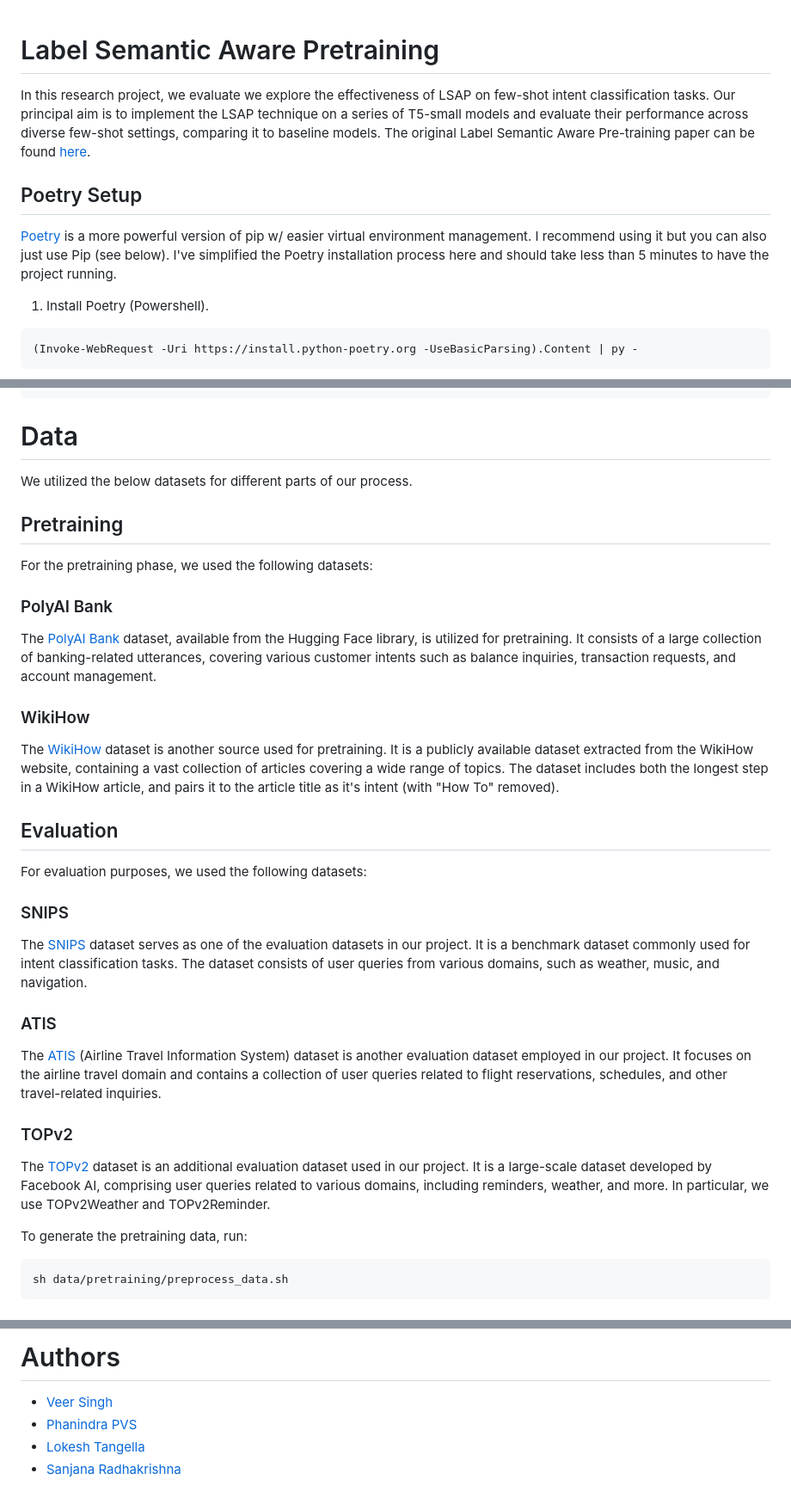
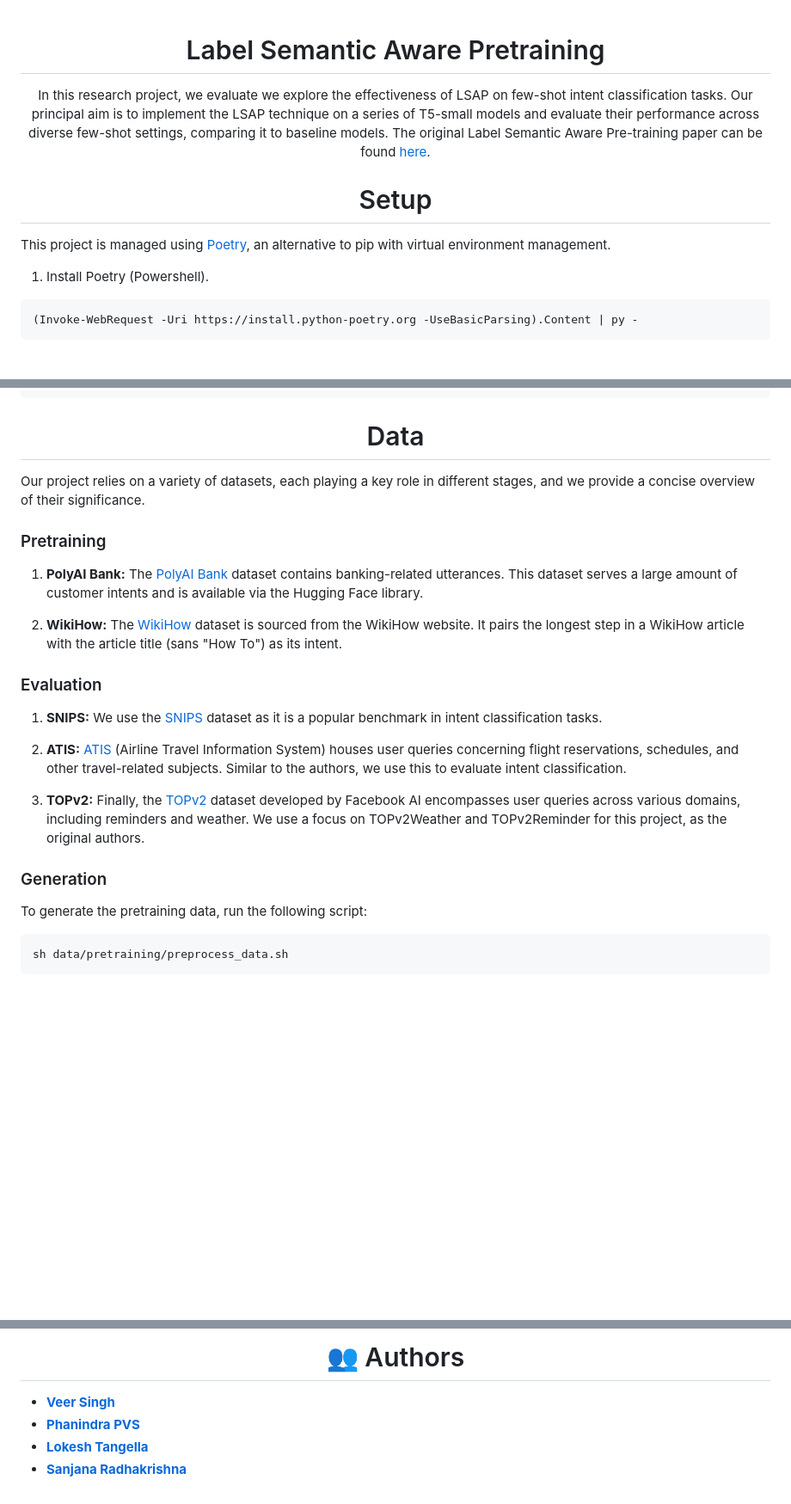
Before and after one commit to DigitalVeer/Label-Semantic-Aware-Pretraining, a Markdown page: README.md, 3 parts joined by grey strips. Shown: that part at 86% size. GitHub-like rendering; blank space fills up the shorter version.

````diff
--- a/README.md
+++ b/README.md
@@ -1,9 +3,13 @@
 # Label Semantic Aware Pretraining
+
+
 In this research project, we evaluate we explore the effectiveness of LSAP on few-shot intent classification tasks. Our principal aim is to implement the LSAP technique on a series of T5-small models and evaluate their performance across diverse few-shot settings, comparing it to baseline models. The original Label Semantic Aware Pre-training paper can be found [here](https://arxiv.org/pdf/2204.07128.pdf).
 
-## Poetry Setup
+ # Setup
 
-[Poetry](https://python-poetry.org/) is a more powerful version of pip w/ easier virtual environment management. I recommend using it but you can also just use Pip (see below). I've simplified the Poetry installation process here and should take less than 5 minutes to have the project running.
+</div>
+
+This project is managed using [Poetry](https://python-poetry.org/), an alternative to pip with virtual environment management.
 
 1. Install Poetry (Powershell).
 ```bash
@@ -57,30 +69,27 @@ sh fine-tune.sh
 # Data
-We utilized the below datasets for different parts of our process.
 
-## Pretraining
-For the pretraining phase, we used the following datasets:
+</div>
 
-### PolyAI Bank
-The [PolyAI Bank](https://huggingface.co/datasets/PolyAI/banking77) dataset, available from the Hugging Face library, is utilized for pretraining. It consists of a large collection of banking-related utterances, covering various customer intents such as balance inquiries, transaction requests, and account management.
+Our project relies on a variety of datasets, each playing a key role in different stages, and we provide a concise overview of their significance.
 
-### WikiHow
-The [WikiHow](https://github.com/zharry29/wikihow-intent) dataset is another source used for pretraining. It is a publicly available dataset extracted from the WikiHow website, containing a vast collection of articles covering a wide range of topics. The dataset includes both the longest step in a WikiHow article, and pairs it to the article title as it's intent (with "How To" removed).
+### Pretraining
 
-## Evaluation
-For evaluation purposes, we used the following datasets:
+1. **PolyAI Bank:** The [PolyAI Bank](https://huggingface.co/datasets/PolyAI/banking77) dataset contains banking-related utterances. This dataset serves a large amount of customer intents and is available via the Hugging Face library.
 
-### SNIPS
-The [SNIPS](https://github.com/sonos/nlu-benchmark/tree/master/2017-06-custom-intent-engines) dataset serves as one of the evaluation datasets in our project. It is a benchmark dataset commonly used for intent classification tasks. The dataset consists of user queries from various domains, such as weather, music, and navigation.
+2. **WikiHow:** The [WikiHow](https://github.com/zharry29/wikihow-intent) dataset is sourced from the WikiHow website. It pairs the longest step in a WikiHow article with the article title (sans "How To") as its intent.
 
-### ATIS
-The [ATIS](https://github.com/yvchen/JointSLU/tree/master/data) (Airline Travel Information System) dataset is another evaluation dataset employed in our project. It focuses on the airline travel domain and contains a collection of user queries related to flight reservations, schedules, and other travel-related inquiries.
+### Evaluation
 
-### TOPv2
-The [TOPv2](https://fb.me/TOPv2Dataset) dataset is an additional evaluation dataset used in our project. It is a large-scale dataset developed by Facebook AI, comprising user queries related to various domains, including reminders, weather, and more. In particular, we use TOPv2Weather and TOPv2Reminder.
+1. **SNIPS:** We use the [SNIPS](https://github.com/sonos/nlu-benchmark/tree/master/2017-06-custom-intent-engines) dataset as it is a popular benchmark in intent classification tasks.
+
+2. **ATIS:**  [ATIS](https://github.com/yvchen/JointSLU/tree/master/data) (Airline Travel Information System) houses user queries concerning flight reservations, schedules, and other travel-related subjects. Similar to the authors, we use this to evaluate intent classification.
+
+3. **TOPv2:** Finally, the [TOPv2](https://fb.me/TOPv2Dataset) dataset developed by Facebook AI encompasses user queries across various domains, including reminders and weather. We use a focus on TOPv2Weather and TOPv2Reminder for this project, as the original authors.
 
 
-To generate the pretraining data, run:
-```
+### Generation
+To generate the pretraining data, run the following script:
+```bash
 sh data/pretraining/preprocess_data.sh
 ```
 
@@ -108,6 +122,9 @@ data
 
-# Authors
-- [Veer Singh](https://github.com/DigitalVeer)
-- [Phanindra PVS](https://github.com/PVSPHANINDRA)
-- [Lokesh Tangella](https://github.com/lokesh9920)
-- [Sanjana Radhakrishna]()
+# :busts_in_silhouette: Authors
+
+</div>
+
+- [**Veer Singh**](https://github.com/DigitalVeer)
+- [**Phanindra PVS**](https://github.com/PVSPHANINDRA)
+- [**Lokesh Tangella**](https://github.com/lokesh9920)
+- [**Sanjana Radhakrishna**]()
````
Also changed, not shown: other parts of README.md (+16 -3 lines).
